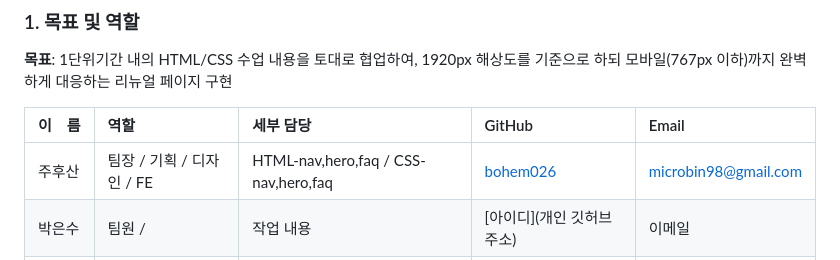
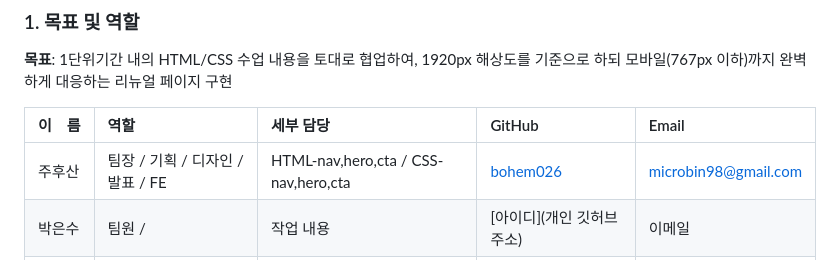
Before and after one commit to bohem026/est_fe_13_1st_project, a Markdown page: README.md, the part around the change. Drawn GitHub-style.

Commit message:
fix:Update README.md

```diff
--- a/README.md
+++ b/README.md
@@ -28,7 +28,7 @@
 
 | 이&nbsp;&nbsp;&nbsp;&nbsp;름 | 역할 | 세부 담당 | GitHub | Email |
 | :--- | :--- | :--- | :--- | :--- |
-| 주후산 | 팀장 / 기획 / 디자인 / FE | HTML-nav,hero,faq / CSS-nav,hero,faq | [bohem026](https://github.com/bohem026) | microbin98@gmail.com |
+| 주후산 | 팀장 / 기획 / 디자인 / 발표 / FE | HTML-nav,hero,cta / CSS-nav,hero,cta | [bohem026](https://github.com/bohem026) | microbin98@gmail.com |
 | 박은수 | 팀원 /  | 작업 내용 | [아이디](개인 깃허브 주소) | 이메일 |
 | 최성호 | 팀원 /  | 작업 내용 | [아이디](개인 깃허브 주소) | 이메일 |
 | 최수민 | 팀원 /  | 작업 내용 | [아이디](개인 깃허브 주소) | 이메일 |
```
